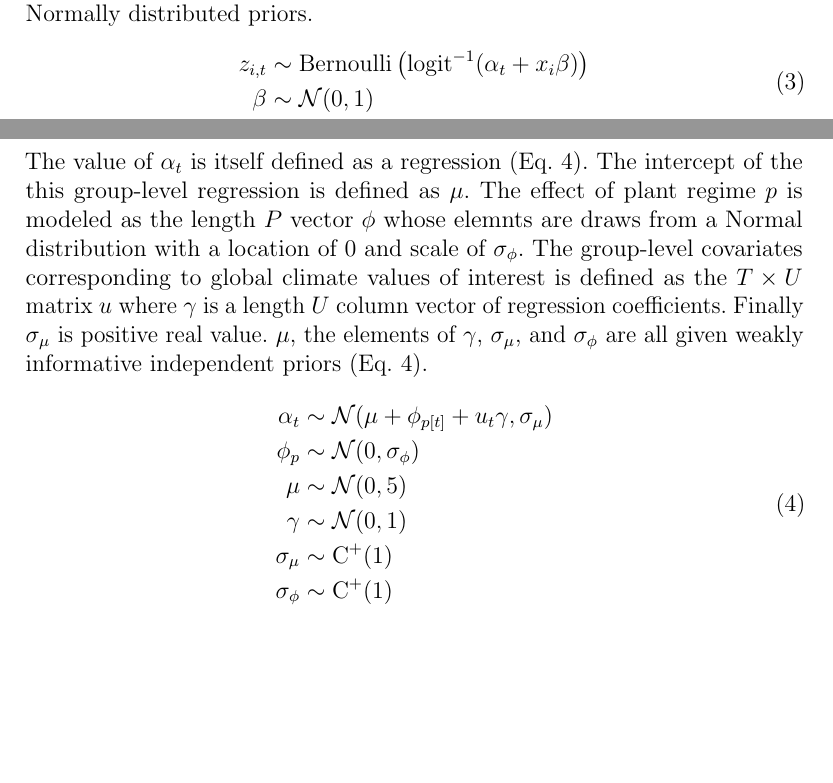
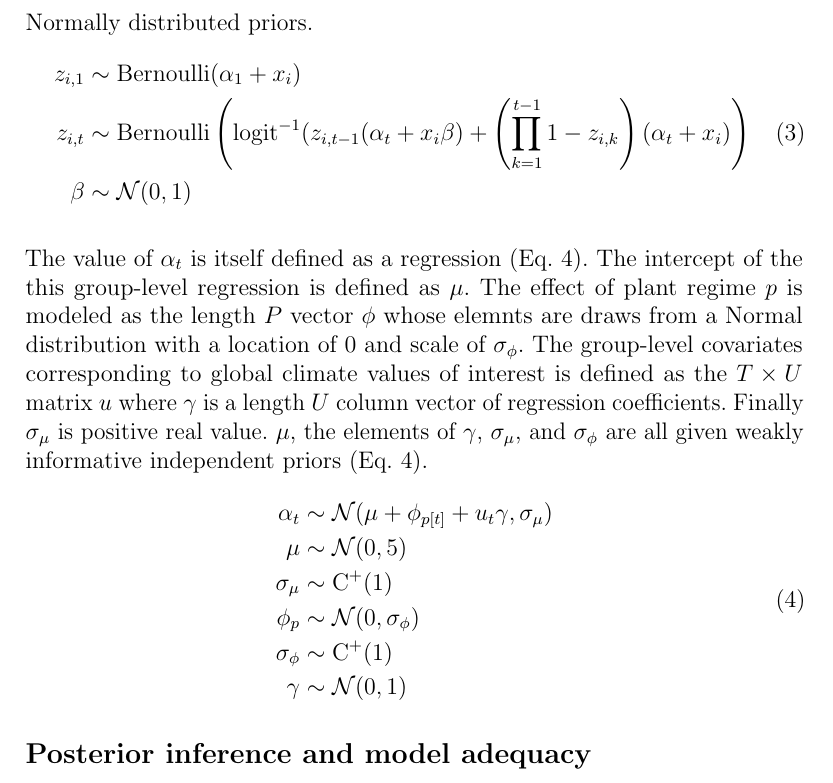
Before and after one commit to psmits/coping, a LaTeX document (doc/methods.tex): two parts of pages 1 and 2 of 2 before the commit and part of page 2 of 2 after it, the two joined at a grey line, cut so that both start at the same text, the shorter picture padded with empty space. Compiled offline with pdfLaTeX.

```diff
--- a/doc/methods.tex
+++ b/doc/methods.tex
@@ -65,7 +65,8 @@
 The ``true'' presence/absence states of taxa \(z\) are modeled as a logistic regression (Eq. \ref{eq:presence}) where the probability of being present (\(z = 1\)) is a function of individual-level and group-level effects. The intercept of this regression \(\alpha\) is a length \(T\) vector which varies by time \(t\) (Eq. \ref{eq:time_effect}). Individual-level covariates are a \(N \times D\) matrix \(x\) whose regression coefficients are the length \(D\) column vector \(\beta\). These regression coefficients are given independent weakly informative Normally distributed priors.
 \begin{equation}
   \begin{aligned}
-    z_{i,t} &\sim \text{Bernoulli}\left(\text{logit}^{-1}(\alpha_{t} + x_{i} \beta)\right) \\
+    z_{i,1} &\sim \text{Bernoulli}(\alpha_{1} + x_{i}) \\
+    z_{i,t} &\sim \text{Bernoulli}\left(\text{logit}^{-1}(z_{i,t-1} (\alpha_{t} + x_{i} \beta) + \left(\prod_{k = 1}^{t-1} 1 - z_{i,k}\right) (\alpha_{t} + x_{i})\right) \\
     \beta &\sim \mathcal{N}(0, 1) \\
   \end{aligned}
   \label{eq:presence}
@@ -76,13 +77,22 @@
 \begin{equation}
   \begin{aligned}
     \alpha_{t} &\sim \mathcal{N}(\mu + \phi_{p[t]} + u_{t} \gamma, \sigma_{\mu}) \\
+    %\alpha_{t} &\sim \mathcal{N}(\mu + \phi_{p[t]} + u_{t} \gamma_{t}, \sigma_{\mu}) \\
+    \mu &\sim \mathcal{N}(0, 5) \\
+    \sigma_{\mu} &\sim \text{C}^{+}(1) \\
     \phi_{p} &\sim \mathcal{N}(0, \sigma_{\phi}) \\
-    \mu &\sim \mathcal{N}(0, 5) \\
+    \sigma_{\phi} &\sim \text{C}^{+}(1) \\
     \gamma &\sim \mathcal{N}(0, 1) \\
-    \sigma_{\mu} &\sim \text{C}^{+}(1) \\
-    \sigma_{\phi} &\sim \text{C}^{+}(1) \\
+    %\gamma_{t} &\sim \mathcal{N}(\gamma^{\prime}, \sigma_{\gamma}) \\
+    %\gamma^{\prime} &\sim \mathcal{N}(0, 1) \\
+    %\sigma_{\gamma} &\sim \text{C}^{+}(1) \\
   \end{aligned}
   \label{eq:time_effect}
 \end{equation}
 
+
+\subsection*{Posterior inference and model adequacy}
+
+
+
 \end{document}
```
Also changed, not shown: doc/main_doc.pdf, 5 other files.
